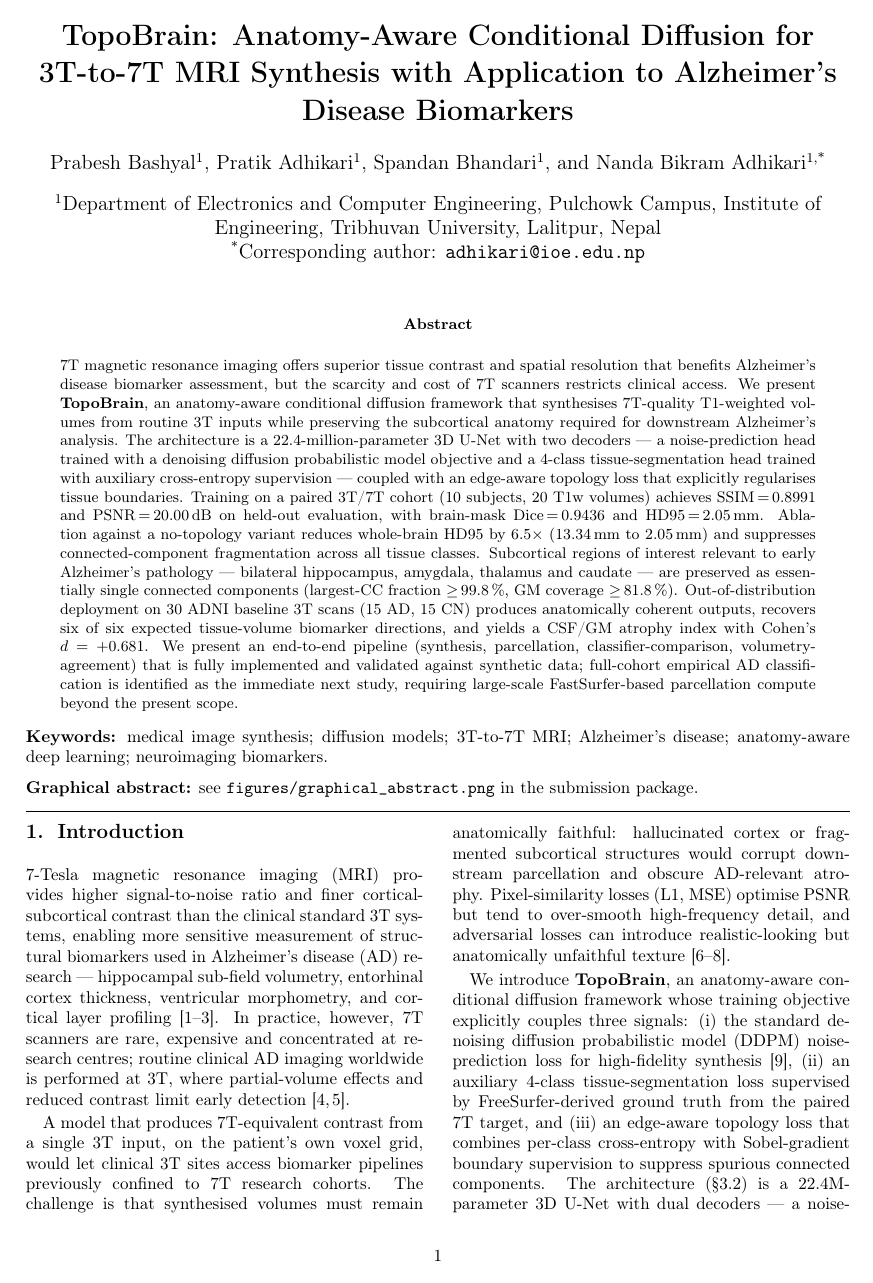
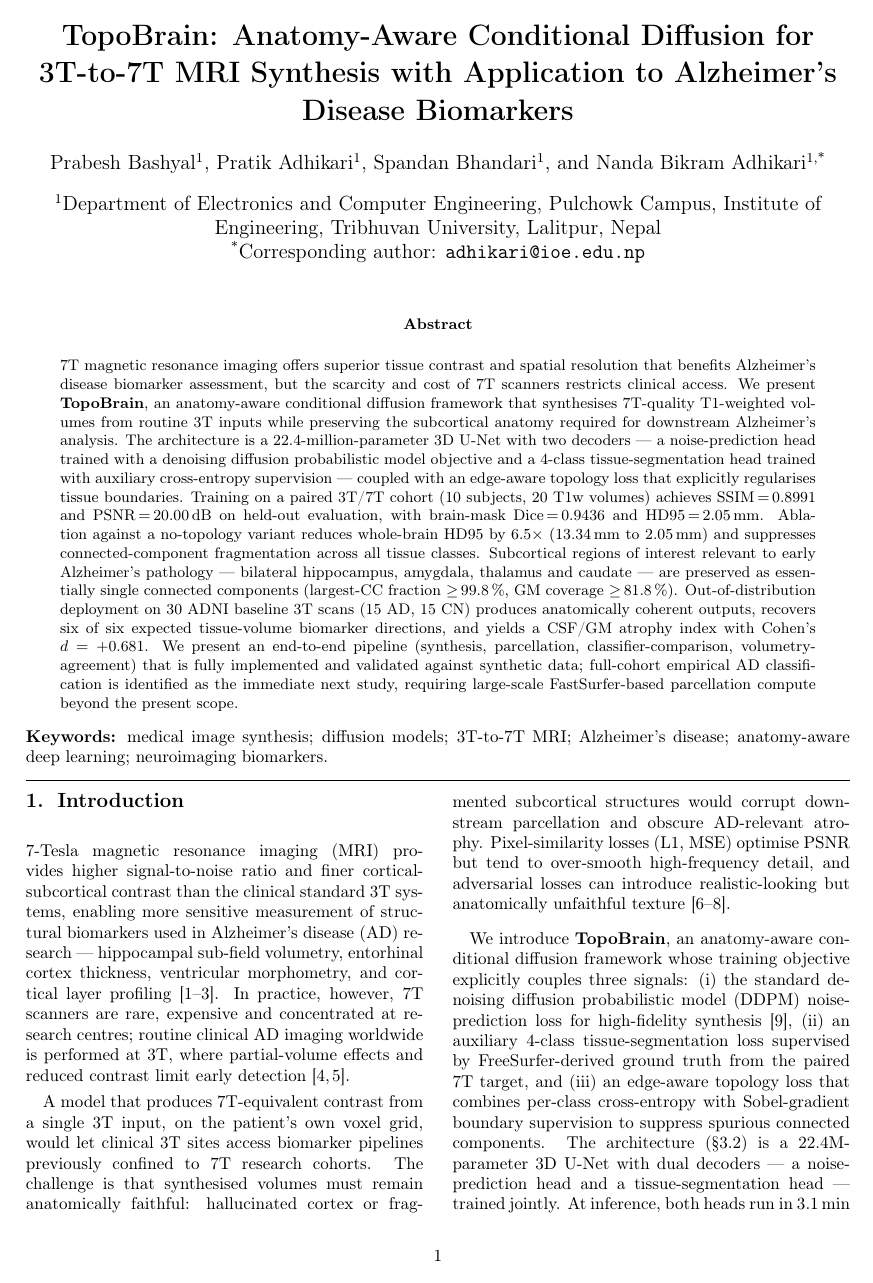
Before and after one commit to prabeshx12/Topo-Brain, a LaTeX paper (paper_iet/paper.tex): page 1 of 9. Compiled offline with pdfLaTeX.

Commit message:
fix: remove inline graphical-abstract pointer from paper.tex
Wiley/IET portals upload graphical abstracts as a separate file slot;
the journal's typesetters place the image on the article landing page,
not inside the manuscript PDF body. The "see figures/graphical_abstract.png"
line was a draft-time placeholder and would look out of place to a
production editor.

The graphical abstract itself (figures/graphical_abstract.png) and the
reproducible builder (generate_graphical_abstract.py) remain in the
submission package; they are uploaded separately at submission time
per submission_checklist.md.

Co-Authored-By: Claude Opus 4.7 (1M context) <noreply@anthropic.com>

```diff
--- a/paper_iet/paper.tex
+++ b/paper_iet/paper.tex
@@ -99,10 +99,6 @@ FastSurfer-based parcellation compute beyond the present scope.
     \noindent\textbf{Keywords:} medical image synthesis; diffusion
 models; 3T-to-7T MRI; Alzheimer's disease; anatomy-aware deep learning;
 neuroimaging biomarkers.
-
-    \vspace{0.6em}
-    \noindent\textbf{Graphical abstract:} see
-\texttt{figures/graphical\_abstract.png} in the submission package.
 
     \vspace{0.8em}
     \hrule
```
